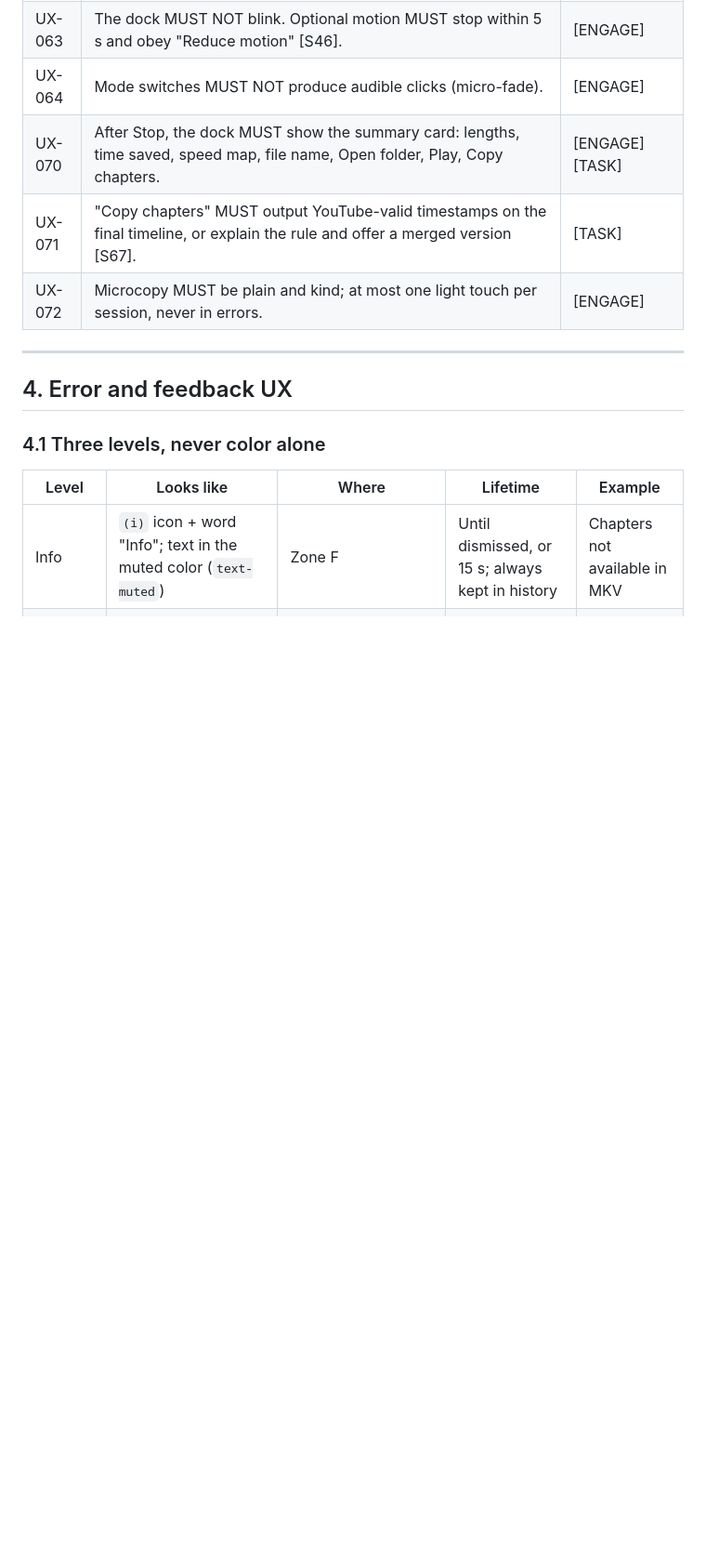
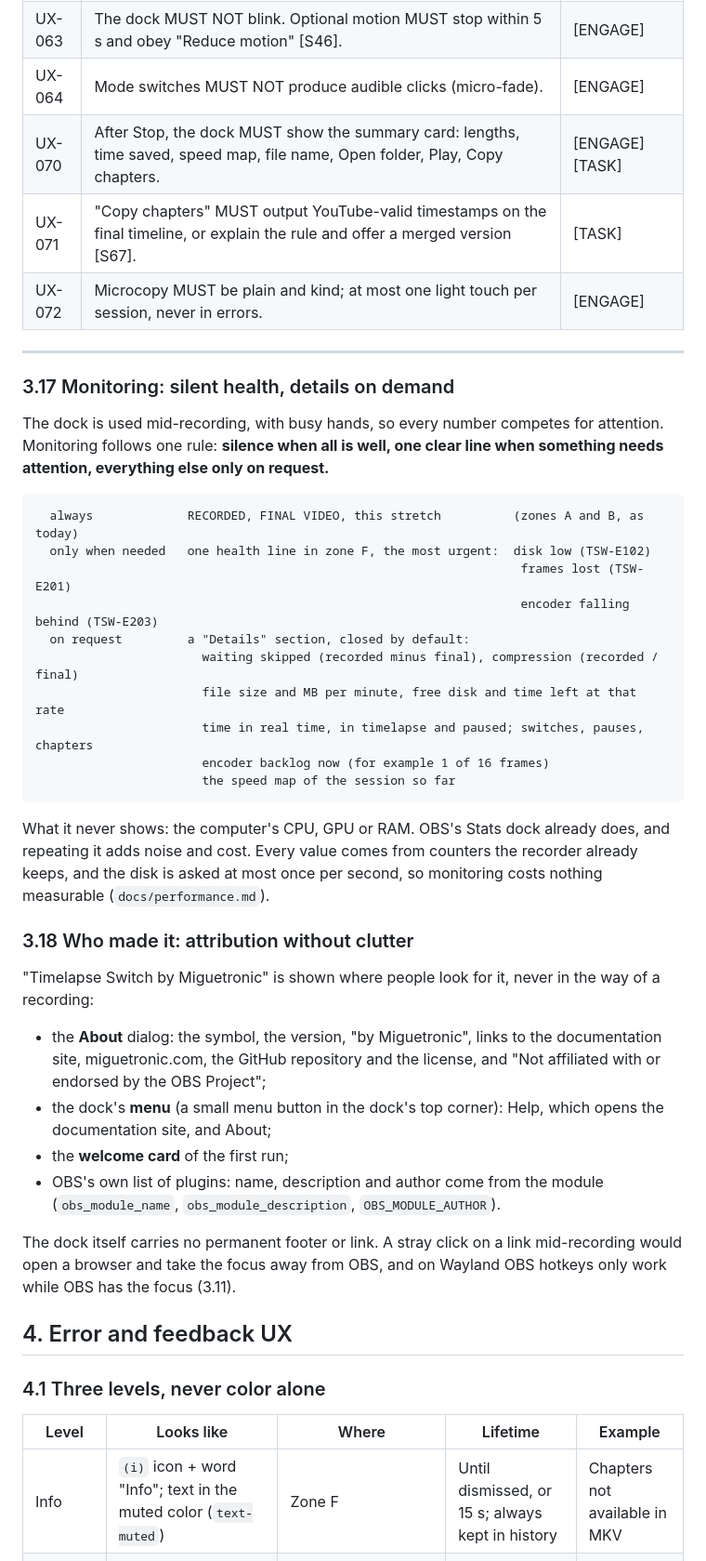
Before and after one commit to miguetronic/timelapse-switch, a Markdown page: docs/design/ux-spec.md, the part around one of its changes. Shown at 93% size. GitHub-like rendering; blank space fills up the shorter version.

Commit message:
docs: silent health, details on demand, and attribution without clutter
The UX spec adds 3.17 (monitoring: silence when all is well, one health
line when needed, details and the speed map on request, never the
computer's CPU or GPU) and 3.18 (Timelapse Switch by Miguetronic in the
About dialog, the dock's menu, the welcome card and OBS's plugin list,
never as a footer or link in the dock), with UX-134 to UX-139, TSW-E203
and REQ-020.

Refs: REQ-020

Co-Authored-By: Claude Opus 5.5 <noreply@anthropic.com>

````diff
--- a/docs/design/ux-spec.md
+++ b/docs/design/ux-spec.md
@@ -616,6 +622,36 @@ Rules behind the table:
 
 ---
 
+### 3.17 Monitoring: silent health, details on demand
+
+The dock is used mid-recording, with busy hands, so every number competes for attention. Monitoring follows one rule: **silence when all is well, one clear line when something needs attention, everything else only on request.**
+
+```
+  always             RECORDED, FINAL VIDEO, this stretch          (zones A and B, as today)
+  only when needed   one health line in zone F, the most urgent:  disk low (TSW-E102)
+                                                                   frames lost (TSW-E201)
+                                                                   encoder falling behind (TSW-E203)
+  on request         a "Details" section, closed by default:
+                       waiting skipped (recorded minus final), compression (recorded / final)
+                       file size and MB per minute, free disk and time left at that rate
+                       time in real time, in timelapse and paused; switches, pauses, chapters
+                       encoder backlog now (for example 1 of 16 frames)
+                       the speed map of the session so far
+```
+
+What it never shows: the computer's CPU, GPU or RAM. OBS's Stats dock already does, and repeating it adds noise and cost. Every value comes from counters the recorder already keeps, and the disk is asked at most once per second, so monitoring costs nothing measurable (`docs/performance.md`).
+
+### 3.18 Who made it: attribution without clutter
+
+"Timelapse Switch by Miguetronic" is shown where people look for it, never in the way of a recording:
+
+- the **About** dialog: the symbol, the version, "by Miguetronic", links to the documentation site, miguetronic.com, the GitHub repository and the license, and "Not affiliated with or endorsed by the OBS Project";
+- the dock's **menu** (a small menu button in the dock's top corner): Help, which opens the documentation site, and About;
+- the **welcome card** of the first run;
+- OBS's own list of plugins: name, description and author come from the module (`obs_module_name`, `obs_module_description`, `OBS_MODULE_AUTHOR`).
+
+The dock itself carries no permanent footer or link. A stray click on a link mid-recording would open a browser and take the focus away from OBS, and on Wayland OBS hotkeys only work while OBS has the focus (3.11).
+
 ## 4. Error and feedback UX
 
 ### 4.1 Three levels, never color alone
````
Also changed, not shown: other parts of docs/design/ux-spec.md (+8 -1 lines), docs/requirements.md (+1 -0 lines).
